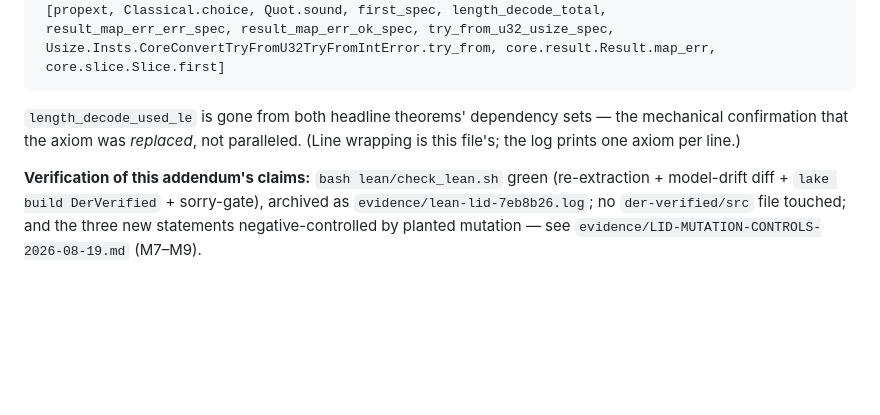
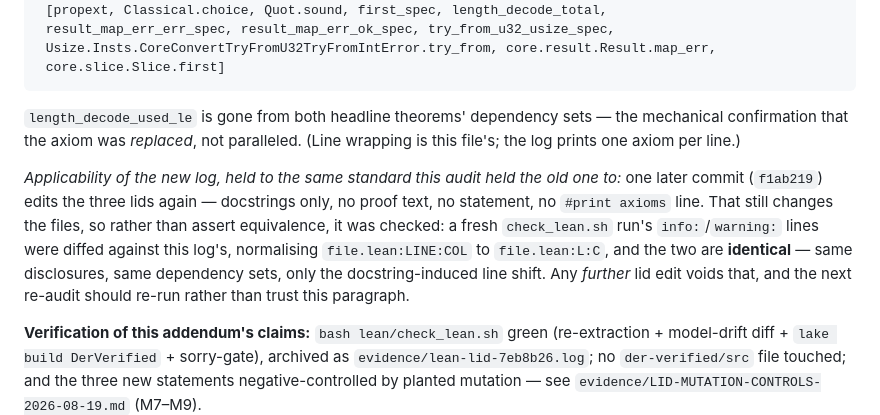
Before and after one commit to ivmat/rs-verified-der, a Markdown page: evidence/AXIOM-AUDIT-2026-08-18.md, the part around the change. Drawn GitHub-style; blank space fills up the shorter version.

Commit message:
Hold the new lid log to the audit's own applicability standard
The archived `evidence/lean-lid-7eb8b26.log` was added to replace the stale
`lean-lid-ea8dad4.log`, on the argument that a lid change voids an archived disclosure. The very
next commit edited the three lids again -- docstrings only, but the audit's criterion is "no lid
.lean file changed", not "nothing important changed", and applying a criterion loosely to one's
own work is how it stops being a criterion.

So it was checked instead of asserted: a fresh check_lean.sh run's info/warning lines, diffed
against the archived log's with `file.lean:LINE:COL` normalised to `file.lean:L:C`, are identical
-- same disclosures, same dependency sets, only the docstring-induced line shift. The addendum
now says this, and says that any further lid edit voids it and calls for a re-run.

```diff
--- a/evidence/AXIOM-AUDIT-2026-08-18.md
+++ b/evidence/AXIOM-AUDIT-2026-08-18.md
@@ -485,6 +485,14 @@ info: SequenceProofs.lean:865:0: 'DerVerified.Sequence.decode_sequence_structure
 confirmation that the axiom was *replaced*, not paralleled. (Line wrapping is this file's; the log
 prints one axiom per line.)
 
+*Applicability of the new log, held to the same standard this audit held the old one to:* one later
+commit (`f1ab219`) edits the three lids again — docstrings only, no proof text, no statement, no
+`#print axioms` line. That still changes the files, so rather than assert equivalence, it was
+checked: a fresh `check_lean.sh` run's `info:`/`warning:` lines were diffed against this log's,
+normalising `file.lean:LINE:COL` to `file.lean:L:C`, and the two are **identical** — same
+disclosures, same dependency sets, only the docstring-induced line shift. Any *further* lid edit
+voids that, and the next re-audit should re-run rather than trust this paragraph.
+
 **Verification of this addendum's claims:** `bash lean/check_lean.sh` green (re-extraction +
 model-drift diff + `lake build DerVerified` + sorry-gate), archived as
 `evidence/lean-lid-7eb8b26.log`; no `der-verified/src` file touched; and the three new statements
```
